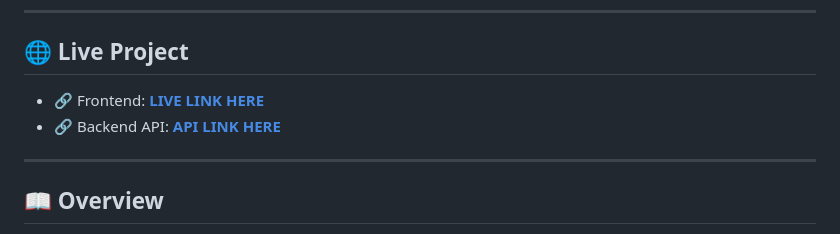
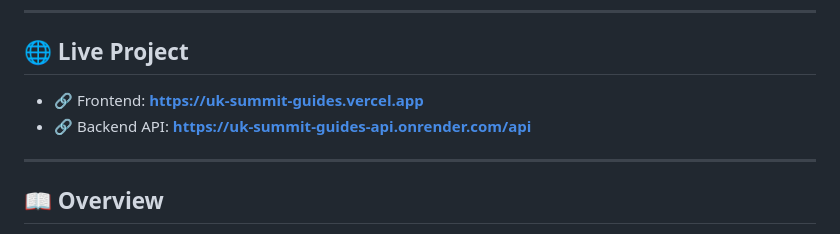
Before and after one commit to TGOSS1984/uk-summit-guides, a Markdown page: readme.md, the part around the change. Rendered like a GitHub page.

Commit message:
task: add frontend and backend api links to readme

```diff
--- a/readme.md
+++ b/readme.md
@@ -53,8 +53,8 @@
 
 ## 🌐 Live Project
 
-* 🔗 Frontend: **[LIVE LINK HERE](#)**
-* 🔗 Backend API: **[API LINK HERE](#)**
+* 🔗 Frontend: **[https://uk-summit-guides.vercel.app](https://uk-summit-guides.vercel.app)**
+* 🔗 Backend API: **[https://uk-summit-guides-api.onrender.com/api](https://uk-summit-guides-api.onrender.com/api)**
 
 ---
 
```
